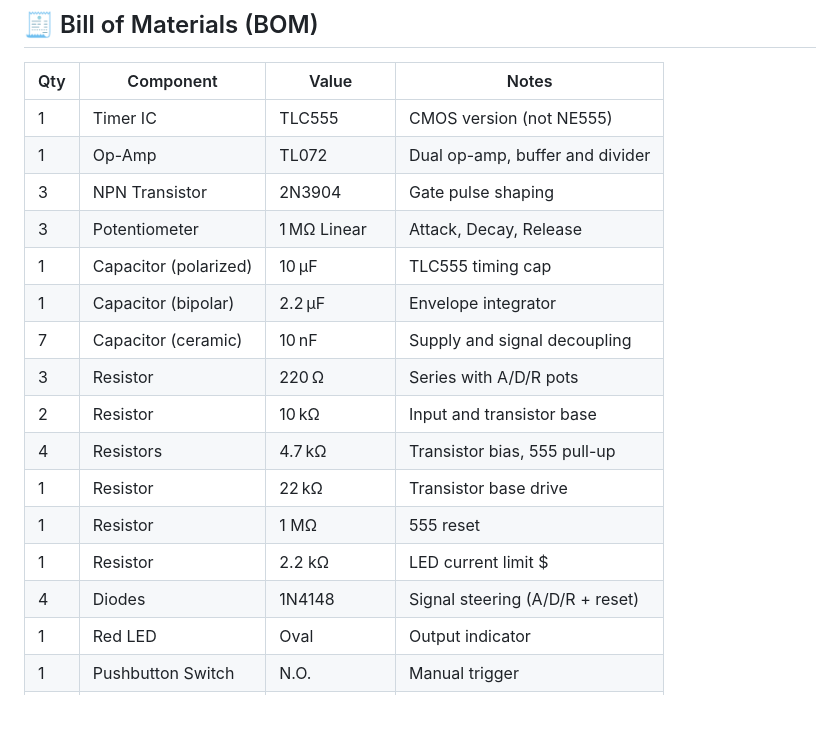
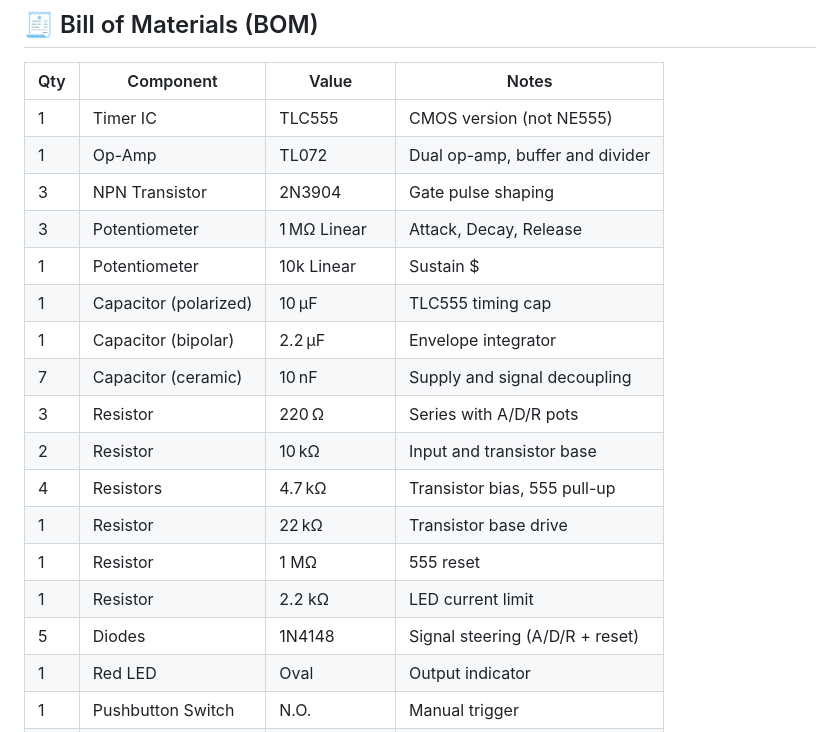
Before and after one commit to elandahl/eurorack-course, a Markdown page: project/04-adsr/README.md, the part around the change. Drawn GitHub-style; blank space fills up the shorter version.

Commit message:
Added 10k pot and 5th diode to BOM on ADSR

```diff
--- a/project/04-adsr/README.md
+++ b/project/04-adsr/README.md
@@ -49,6 +49,7 @@ This folder includes the full set of KiCad source files:
 | 1   | Op-Amp               | TL072        | Dual op-amp, buffer and divider |
 | 3   | NPN Transistor       | 2N3904       | Gate pulse shaping              |
 | 3   | Potentiometer        | 1 MΩ Linear  | Attack, Decay, Release          |
+| 1   | Potentiometer        | 10k Linear   | Sustain                      $
 | 1   | Capacitor (polarized)| 10 µF        | TLC555 timing cap               |
 | 1   | Capacitor (bipolar)  | 2.2 µF       | Envelope integrator             |
 | 7   | Capacitor (ceramic)  | 10 nF        | Supply and signal decoupling         |
@@ -57,8 +58,8 @@ This folder includes the full set of KiCad source files:
 | 4   | Resistors            | 4.7 kΩ       | Transistor bias, 555 pull-up    |
 | 1   | Resistor             | 22 kΩ        | Transistor base drive
 | 1   | Resistor             | 1 MΩ         | 555 reset
-| 1   | Resistor             | 2.2 kΩ       | LED current limit                      $
-| 4   | Diodes               | 1N4148       | Signal steering (A/D/R + reset) |
+| 1   | Resistor             | 2.2 kΩ       | LED current limit
+| 5   | Diodes               | 1N4148       | Signal steering (A/D/R + reset) |
 | 1   | Red LED              | Oval         | Output indicator
 | 1   | Pushbutton Switch    | N.O.         | Manual trigger
 | 1   | IDC Header           | 10-pin (ML10)| Eurorack power                  |
```
